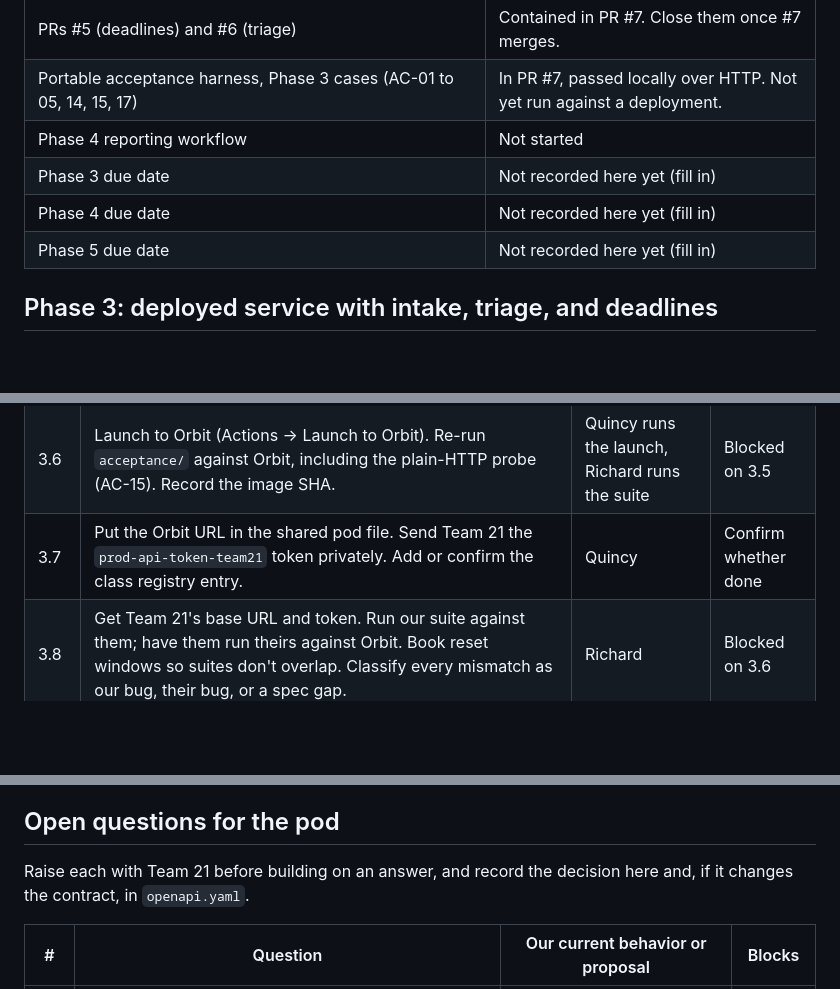
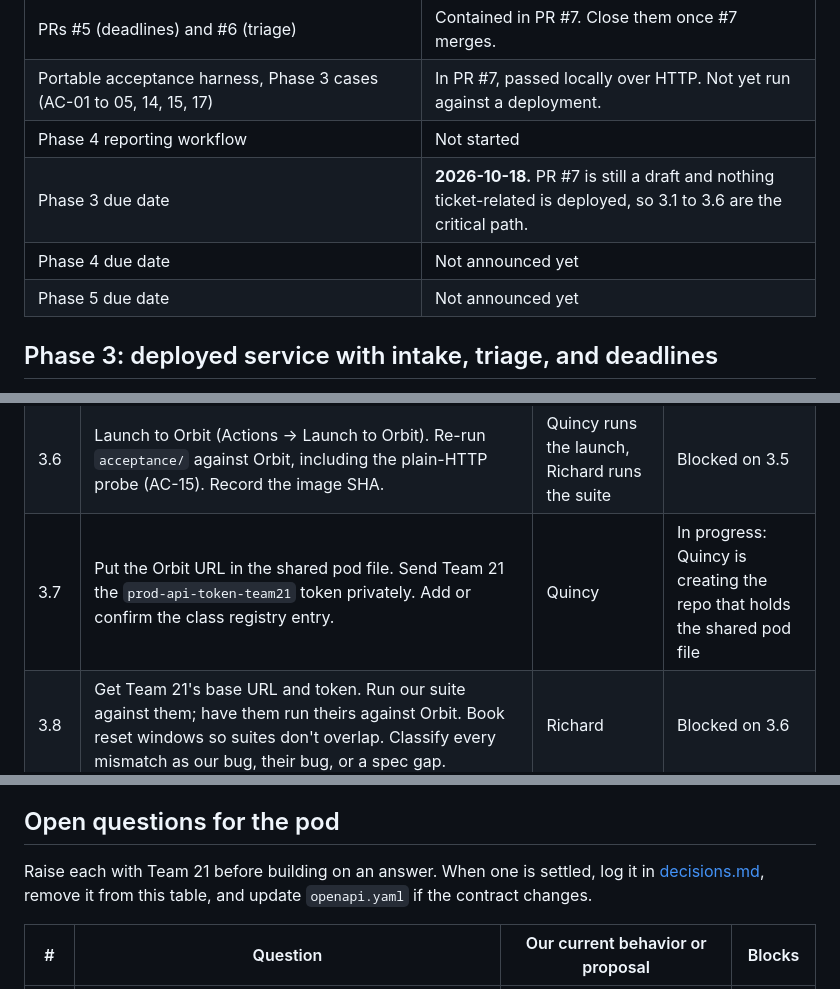
Before and after one commit to team17-ece30861/cra-service, a Markdown page: docs/plan.md, 3 parts joined by grey strips. GitHub-like rendering; blank space fills up the shorter version.

```diff
--- a/docs/plan.md
+++ b/docs/plan.md
@@ -52,9 +53,9 @@ same spec. We test their deployment and they test ours.
 | PRs #5 (deadlines) and #6 (triage) | Contained in PR #7. Close them once #7 merges. |
 | Portable acceptance harness, Phase 3 cases (AC-01 to 05, 14, 15, 17) | In PR #7, passed locally over HTTP. Not yet run against a deployment. |
 | Phase 4 reporting workflow | Not started |
-| Phase 3 due date | Not recorded here yet (fill in) |
-| Phase 4 due date | Not recorded here yet (fill in) |
-| Phase 5 due date | Not recorded here yet (fill in) |
+| Phase 3 due date | **2026-10-18.** PR #7 is still a draft and nothing ticket-related is deployed, so 3.1 to 3.6 are the critical path. |
+| Phase 4 due date | Not announced yet |
+| Phase 5 due date | Not announced yet |
 
 ## Phase 3: deployed service with intake, triage, and deadlines
 
@@ -70,7 +71,7 @@ deployments.
 | 3.4 | Mark PR #7 ready, merge. Launchpad deploys automatically. Close #5 and #6. | Quincy | Blocked on 3.1, 3.2 |
 | 3.5 | Run `acceptance/` against Launchpad. Fix anything that fails. | Richard | Blocked on 3.4 |
 | 3.6 | Launch to Orbit (Actions → Launch to Orbit). Re-run `acceptance/` against Orbit, including the plain-HTTP probe (AC-15). Record the image SHA. | Quincy runs the launch, Richard runs the suite | Blocked on 3.5 |
-| 3.7 | Put the Orbit URL in the shared pod file. Send Team 21 the `prod-api-token-team21` token privately. Add or confirm the class registry entry. | Quincy | Confirm whether done |
+| 3.7 | Put the Orbit URL in the shared pod file. Send Team 21 the `prod-api-token-team21` token privately. Add or confirm the class registry entry. | Quincy | In progress: Quincy is creating the repo that holds the shared pod file |
 | 3.8 | Get Team 21's base URL and token. Run our suite against them; have them run theirs against Orbit. Book reset windows so suites don't overlap. Classify every mismatch as our bug, their bug, or a spec gap. | Richard | Blocked on 3.6 |
 | 3.9 | Freeze the `phase-3` operations in `openapi.yaml` with Team 21 (bump `info.version`, note the agreed date). | Ann | To do |
 | 3.10 | Start the shared test file with Team 21: Model D inputs and hand-calculated outputs, each checked by the other team. `tests/fixtures/phase3_model_d.json` is a starting point. | Richard | To do |
@@ -147,8 +148,9 @@ REQ-01 to 09 and REQ-11 are never cut.
 
 ## Open questions for the pod
 
-Raise each with Team 21 before building on an answer, and record the decision here and,
-if it changes the contract, in `openapi.yaml`.
+Raise each with Team 21 before building on an answer. When one is settled, log it in
+[decisions.md](decisions.md), remove it from this table, and update `openapi.yaml` if the
+contract changes.
 
 | # | Question | Our current behavior or proposal | Blocks |
 |---|---|---|---|
```
Also changed, not shown: other parts of docs/plan.md (+3 -0 lines), docs/decisions.md (added, +22 -0 lines).
